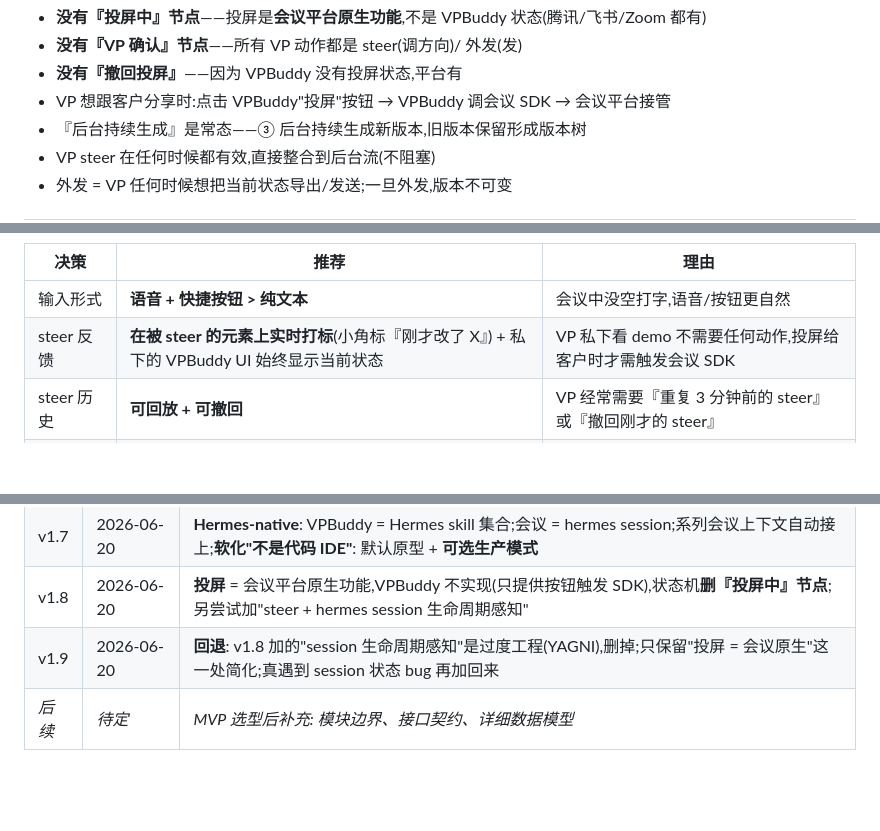
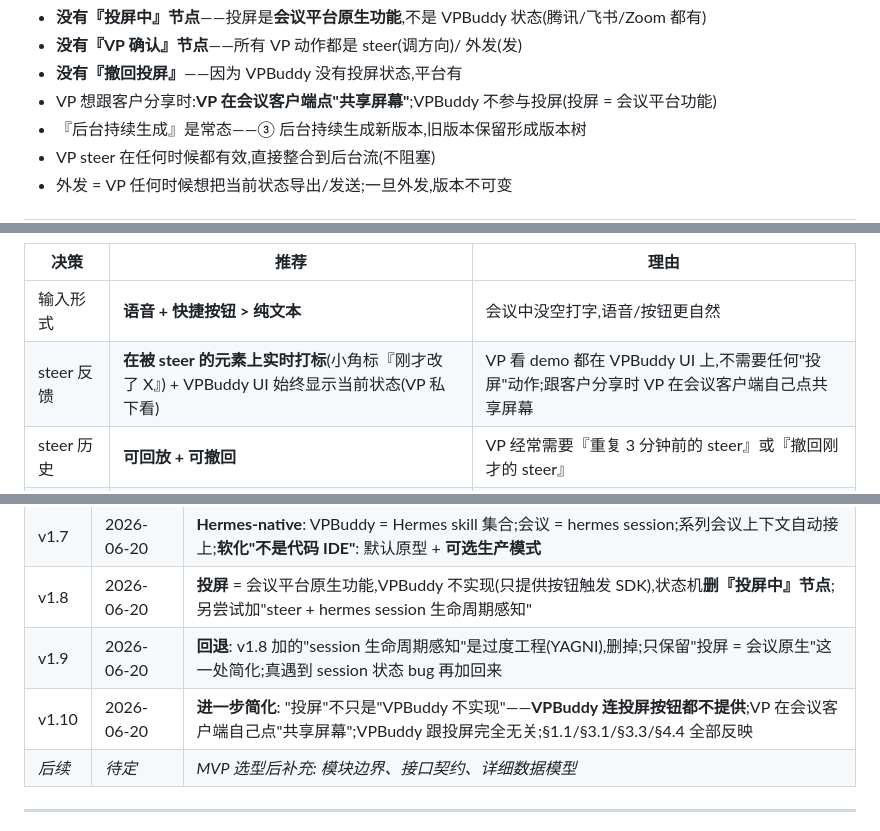
Before and after one commit to zhangsheng377/vpbuddy, a Markdown page: docs/design/总体架构.md, 3 parts joined by grey strips. Rendered like a GitHub page; blank space fills up the shorter version.

```diff
--- a/docs/design/总体架构.md
+++ b/docs/design/总体架构.md
@@ -258,7 +257,7 @@
 - **没有『投屏中』节点**——投屏是**会议平台原生功能**,不是 VPBuddy 状态(腾讯/飞书/Zoom 都有)
 - **没有『VP 确认』节点**——所有 VP 动作都是 steer(调方向)/ 外发(发)
 - **没有『撤回投屏』**——因为 VPBuddy 没有投屏状态,平台有
-- VP 想跟客户分享时:点击 VPBuddy"投屏"按钮 → VPBuddy 调会议 SDK → 会议平台接管
+- VP 想跟客户分享时:**VP 在会议客户端点"共享屏幕"**;VPBuddy 不参与投屏(投屏 = 会议平台功能)
 - 『后台持续生成』是常态——③ 后台持续生成新版本,旧版本保留形成版本树
 - VP steer 在任何时候都有效,直接整合到后台流(不阻塞)
 - 外发 = VP 任何时候想把当前状态导出/发送;一旦外发,版本不可变
@@ -400,7 +399,7 @@
 | 决策 | 推荐 | 理由 |
 | --- | --- | --- |
 | 输入形式 | **语音 + 快捷按钮 > 纯文本** | 会议中没空打字,语音/按钮更自然 |
-| steer 反馈 | **在被 steer 的元素上实时打标**(小角标『刚才改了 X』) + 私下的 VPBuddy UI 始终显示当前状态 | VP 私下看 demo 不需要任何动作,投屏给客户时才需触发会议 SDK |
+| steer 反馈 | **在被 steer 的元素上实时打标**(小角标『刚才改了 X』) + VPBuddy UI 始终显示当前状态(VP 私下看) | VP 看 demo 都在 VPBuddy UI 上,不需要任何"投屏"动作;跟客户分享时 VP 在会议客户端自己点共享屏幕 |
 | steer 历史 | **可回放 + 可撤回** | VP 经常需要『重复 3 分钟前的 steer』或『撤回刚才的 steer』 |
 | steer 优先级 | **最近 steer 优先** | 多次 steer 冲突时,后输入的覆盖之前的 |
 | 多人协作 | **单 VP 主导,其他成员只读** | 避免多 VP 互相 steer 覆盖 |
@@ -688,6 +687,7 @@
 | v1.7 | 2026-06-20 | **Hermes-native**: VPBuddy = Hermes skill 集合;会议 = hermes session;系列会议上下文自动接上;**软化"不是代码 IDE"**: 默认原型 + **可选生产模式** |
 | v1.8 | 2026-06-20 | **投屏** = 会议平台原生功能,VPBuddy 不实现(只提供按钮触发 SDK),状态机**删『投屏中』节点**;另尝试加"steer + hermes session 生命周期感知" |
 | v1.9 | 2026-06-20 | **回退**: v1.8 加的"session 生命周期感知"是过度工程(YAGNI),删掉;只保留"投屏 = 会议原生"这一处简化;真遇到 session 状态 bug 再加回来 |
+| v1.10 | 2026-06-20 | **进一步简化**: "投屏"不只是"VPBuddy 不实现"——**VPBuddy 连投屏按钮都不提供**;VP 在会议客户端自己点"共享屏幕";VPBuddy 跟投屏完全无关;§1.1/§3.1/§3.3/§4.4 全部反映 |
 | _后续_ | _待定_ | _MVP 选型后补充: 模块边界、接口契约、详细数据模型_ |
 
 ---
```
Also changed, not shown: other parts of docs/design/总体架构.md (+4 -5 lines).
